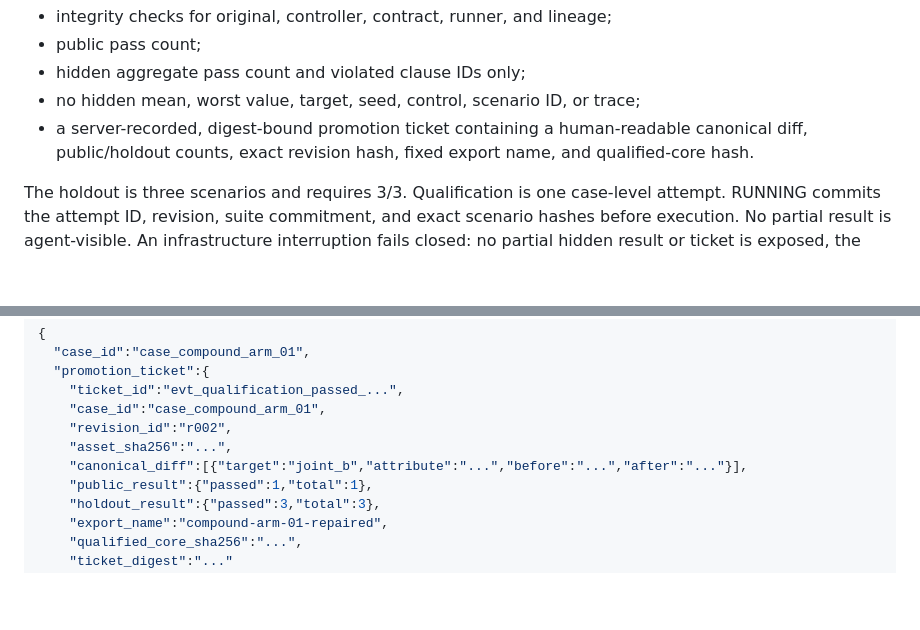
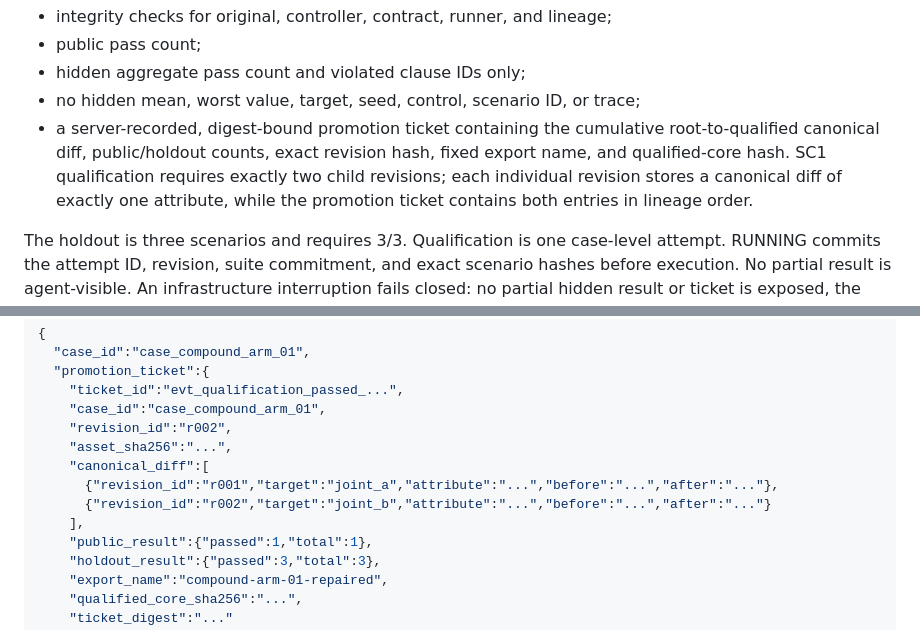
Before and after one commit to my-name-is-yu/TrueForgeHackathon, a Markdown page: docs/asset-autopsy-mvp-design.md, 2 parts joined by grey strips. Rendered like a GitHub page; blank space fills up the shorter version.

Commit message:
docs: bind cumulative qualification diff

```diff
--- a/docs/asset-autopsy-mvp-design.md
+++ b/docs/asset-autopsy-mvp-design.md
@@ -528,7 +528,7 @@ On success it returns:
 - public pass count;
 - hidden aggregate pass count and violated clause IDs only;
 - no hidden mean, worst value, target, seed, control, scenario ID, or trace;
-- a server-recorded, digest-bound promotion ticket containing a human-readable canonical diff, public/holdout counts, exact revision hash, fixed export name, and qualified-core hash.
+- a server-recorded, digest-bound promotion ticket containing the cumulative root-to-qualified canonical diff, public/holdout counts, exact revision hash, fixed export name, and qualified-core hash. SC1 qualification requires exactly two child revisions; each individual revision stores a canonical diff of exactly one attribute, while the promotion ticket contains both entries in lineage order.
 
 The holdout is three scenarios and requires 3/3. Qualification is one case-level attempt. RUNNING commits the attempt ID, revision, suite commitment, and exact scenario hashes before execution. No partial result is agent-visible. An infrastructure interruption fails closed: no partial hidden result or ticket is exposed, the case cannot auto-recover or retry, and a new attempt requires a fresh pre-provisioned case. A repeated call after a terminal result returns the stored result; any attempt to qualify another revision is rejected. A completed failure creates no ticket and ends qualification for that case.
 
@@ -546,7 +546,10 @@ Input:
     "case_id":"case_compound_arm_01",
     "revision_id":"r002",
     "asset_sha256":"...",
-    "canonical_diff":[{"target":"joint_b","attribute":"...","before":"...","after":"..."}],
+    "canonical_diff":[
+      {"revision_id":"r001","target":"joint_a","attribute":"...","before":"...","after":"..."},
+      {"revision_id":"r002","target":"joint_b","attribute":"...","before":"...","after":"..."}
+    ],
     "public_result":{"passed":1,"total":1},
     "holdout_result":{"passed":3,"total":3},
     "export_name":"compound-arm-01-repaired",
```
